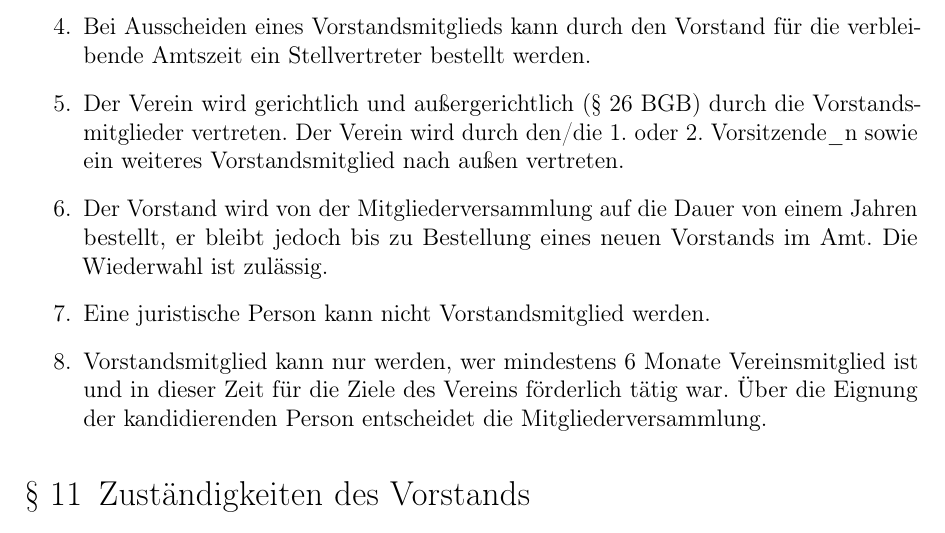
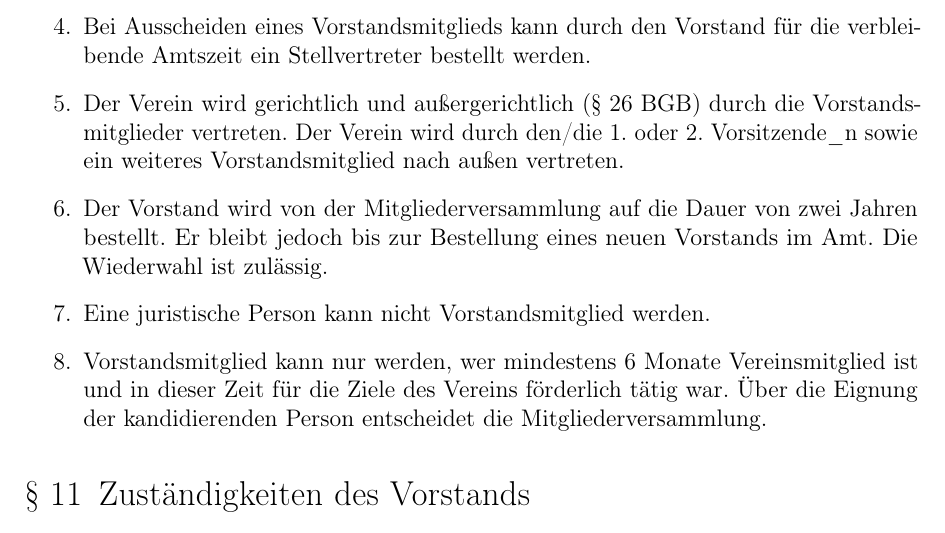
Before and after one commit to ZTL-Space/Satzung, a LaTeX document (Satzung_ZTL.tex): part of page 6 of 7, cut so that both start at the same text. Compiled offline with pdfLaTeX.

Commit message:
Änderung der Vereinssatzung gemäß der Abstimmung auf der Mitgliedsversammlung vom 09.09.2023.

```diff
--- a/Satzung_ZTL.tex
+++ b/Satzung_ZTL.tex
@@ -164,7 +164,7 @@ Die Mitgliederversammlung
 	\item Beschlüsse im Vorstand werden mit einfacher Mehrheit gefasst.
 	\item Bei Ausscheiden eines Vorstandsmitglieds kann durch den Vorstand für die verbleibende Amtszeit ein Stellvertreter bestellt werden.
 	\item \label{der-vorstand-vertretung} Der Verein wird gerichtlich und außergerichtlich (§ 26 BGB) durch die Vorstandsmitglieder vertreten. Der Verein wird durch den/die 1. oder 2. Vorsitzende\_n sowie ein weiteres Vorstandsmitglied nach außen vertreten.
-	\item Der Vorstand wird von der Mitgliederversammlung auf die Dauer von einem Jahren bestellt, er bleibt jedoch bis zu Bestellung eines neuen Vorstands im Amt. Die Wiederwahl ist zulässig.
+	\item Der Vorstand wird von der Mitgliederversammlung auf die Dauer von zwei Jahren bestellt. Er bleibt jedoch bis zur Bestellung eines neuen Vorstands im Amt. Die Wiederwahl ist zulässig.
 	\item Eine juristische Person kann nicht Vorstandsmitglied werden.
 	\item \label{der-vorstand-zugehoerigkeit}Vorstandsmitglied kann nur werden, wer mindestens 6 Monate Vereinsmitglied ist und in dieser Zeit für die Ziele des Vereins förderlich
 tätig war. Über die Eignung der kandidierenden Person entscheidet die Mitgliederversammlung.
```
